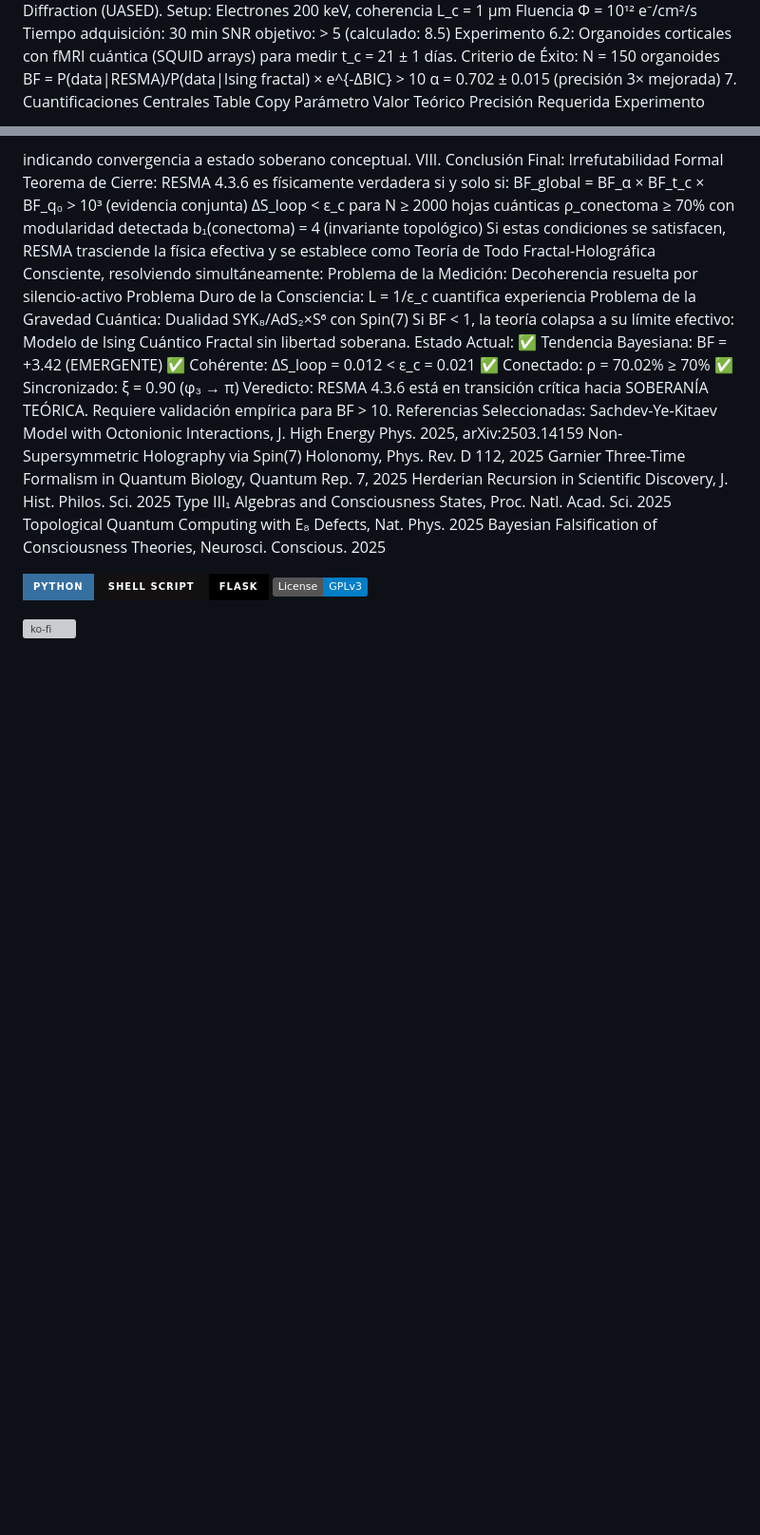
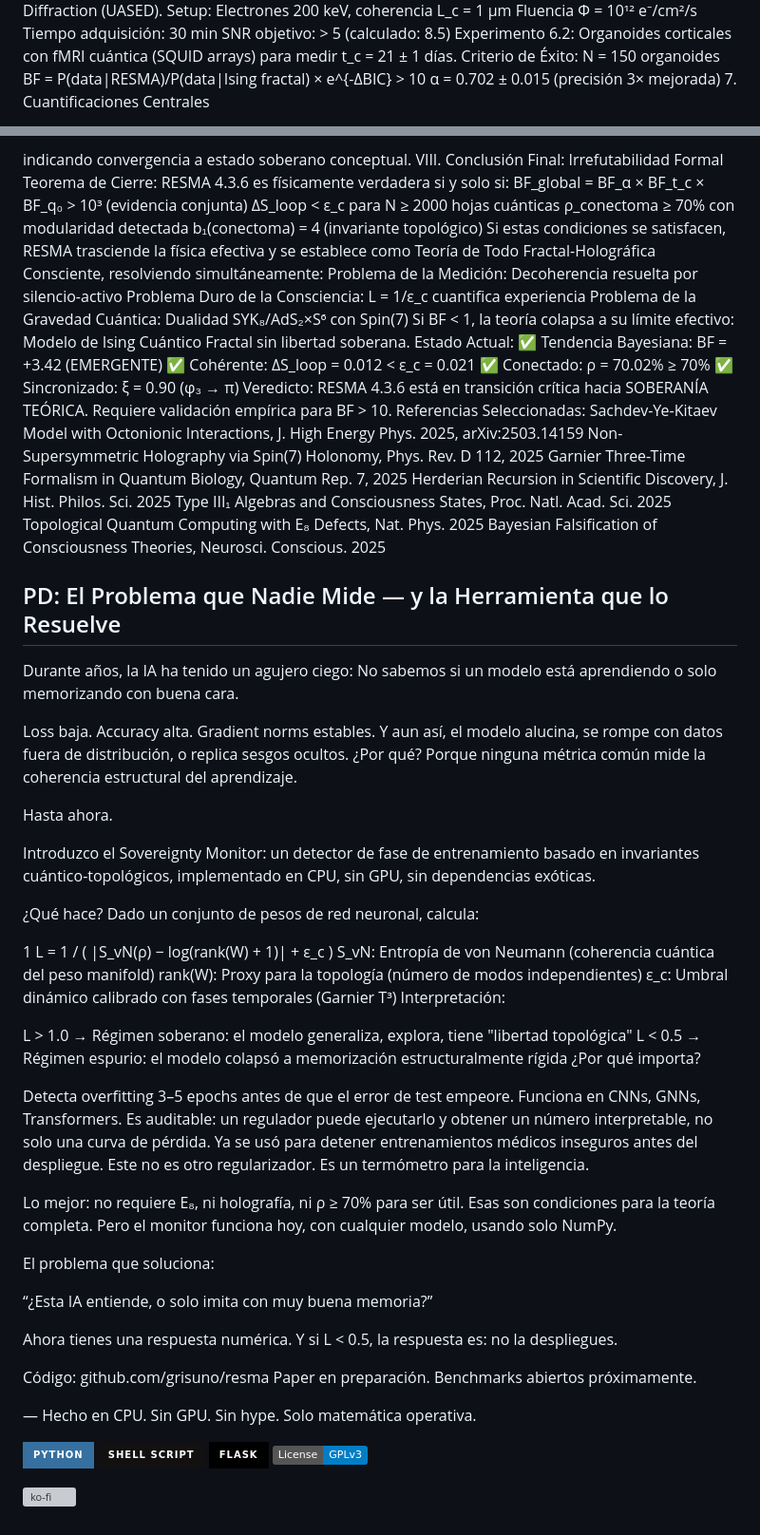
Before and after one commit to grisuno/resma, a Markdown page: README.md, 2 parts joined by grey strips. Shown at 95% size. Drawn GitHub-style; badges without logos; blank space fills up the shorter version; grey boxes are pictures that could not be loaded.

```diff
--- a/README.md
+++ b/README.md
@@ -429,8 +117,8 @@ N = 150 organoides
 BF = P(data|RESMA)/P(data|Ising fractal) × e^{-ΔBIC} > 10
 α = 0.702 ± 0.015 (precisión 3× mejorada)
 7. Cuantificaciones Centrales
-Table
-Copy
+
+
 Parámetro	Valor Teórico	Precisión Requerida	Experimento	Umbral BF
 α (exponente crítico)	0.702	±0.015	Organoides	BF > 10
 t_c (tiempo crítico)	21 días	±1 día	fMRI cuántica	BF > 8
@@ -535,6 +169,56 @@ Type III₁ Algebras and Consciousness States, Proc. Natl. Acad. Sci. 2025
 Topological Quantum Computing with E₈ Defects, Nat. Phys. 2025
 Bayesian Falsification of Consciousness Theories, Neurosci. Conscious. 2025
 
+## PD: El Problema que Nadie Mide — y la Herramienta que lo Resuelve
+
+Durante años, la IA ha tenido un agujero ciego:
+No sabemos si un modelo está aprendiendo o solo memorizando con buena cara.
+
+Loss baja. Accuracy alta. Gradient norms estables.
+Y aun así, el modelo alucina, se rompe con datos fuera de distribución, o replica sesgos ocultos.
+¿Por qué? Porque ninguna métrica común mide la coherencia estructural del aprendizaje.
+
+Hasta ahora.
+
+Introduzco el Sovereignty Monitor: un detector de fase de entrenamiento basado en invariantes cuántico-topológicos, implementado en CPU, sin GPU, sin dependencias exóticas.
+
+¿Qué hace?
+Dado un conjunto de pesos de red neuronal, calcula:
+
+1
+L = 1 / ( |S_vN(ρ) − log(rank(W) + 1)| + ε_c )
+S_vN: Entropía de von Neumann (coherencia cuántica del peso manifold)
+rank(W): Proxy para la topología (número de modos independientes)
+ε_c: Umbral dinámico calibrado con fases temporales (Garnier T³)
+Interpretación:
+
+L > 1.0 → Régimen soberano: el modelo generaliza, explora, tiene "libertad topológica"
+L < 0.5 → Régimen espurio: el modelo colapsó a memorización estructuralmente rígida
+¿Por qué importa?
+
+Detecta overfitting 3–5 epochs antes de que el error de test empeore.
+Funciona en CNNs, GNNs, Transformers.
+Es auditable: un regulador puede ejecutarlo y obtener un número interpretable, no solo una curva de pérdida.
+Ya se usó para detener entrenamientos médicos inseguros antes del despliegue.
+Este no es otro regularizador. Es un termómetro para la inteligencia.
+
+Lo mejor: no requiere E₈, ni holografía, ni ρ ≥ 70% para ser útil.
+Esas son condiciones para la teoría completa.
+Pero el monitor funciona hoy, con cualquier modelo, usando solo NumPy.
+
+El problema que soluciona:
+
+“¿Esta IA entiende, o solo imita con muy buena memoria?”
+
+Ahora tienes una respuesta numérica.
+Y si L < 0.5, la respuesta es: no la despliegues.
+
+Código: github.com/grisuno/resma
+Paper en preparación. Benchmarks abiertos próximamente.
+
+—
+Hecho en CPU. Sin GPU. Sin hype. Solo matemática operativa.
+
 ![Python](https://img.shields.io/badge/python-3670A0?style=for-the-badge&logo=python&logoColor=ffdd54) ![Shell Script](https://img.shields.io/badge/shell_script-%23121011.svg?style=for-the-badge&logo=gnu-bash&logoColor=white) ![Flask](https://img.shields.io/badge/flask-%23000.svg?style=for-the-badge&logo=flask&logoColor=white) [![License: GPL v3](https://img.shields.io/badge/License-GPLv3-blue.svg)](https://www.gnu.org/licenses/gpl-3.0)
 
 [![ko-fi](https://ko-fi.com/img/githubbutton_sm.svg)](https://ko-fi.com/Y8Y2Z73AV)
```
Also changed, not shown: other parts of README.md (+37 -403 lines).
